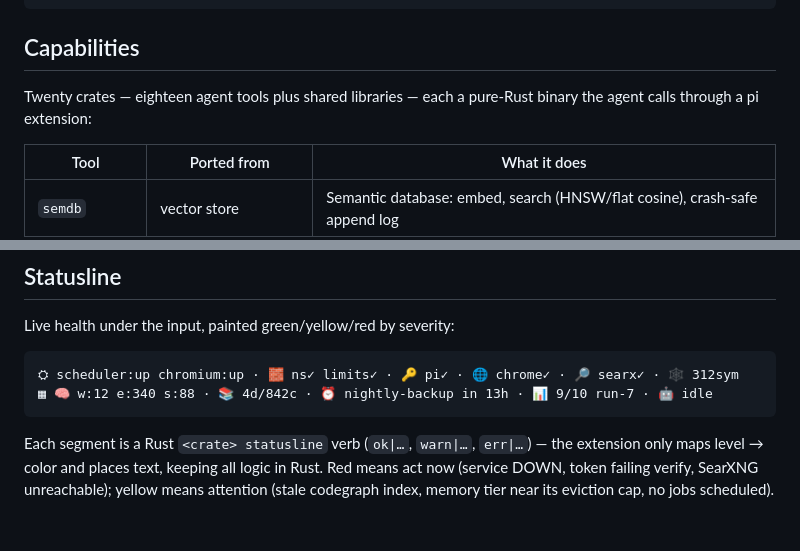
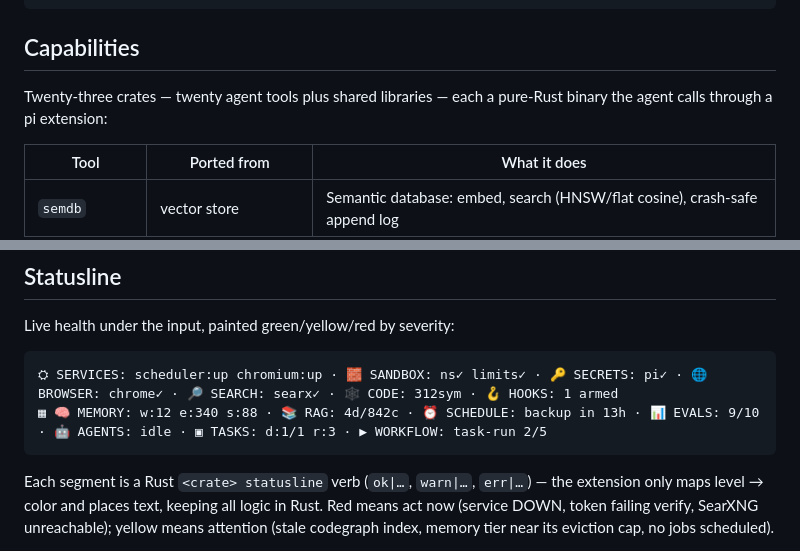
Before and after one commit to olibuijr/SMARTAGENT, a Markdown page: README.md, 2 parts joined by grey strips. GitHub-like rendering; blank space fills up the shorter version.

````diff
--- a/README.md
+++ b/README.md
@@ -19,8 +19,8 @@ produces the whole fleet, and one launcher (`./pi`) wires it into the agent.
 
 ## Capabilities
 
-Twenty crates — eighteen agent tools plus shared libraries — each a pure-Rust
-binary the agent calls through a pi extension:
+Twenty-three crates — twenty agent tools plus shared libraries — each a
+pure-Rust binary the agent calls through a pi extension:
 
 | Tool | Ported from | What it does |
 |------|-------------|--------------|
@@ -96,8 +122,8 @@ The full detail lives in [`CHANGELOG.md`](CHANGELOG.md); the highlights:
 Live health under the input, painted green/yellow/red by severity:
 
 ```
-⛭ scheduler:up chromium:up · 🧱 ns✓ limits✓ · 🔑 pi✓ · 🌐 chrome✓ · 🔎 searx✓ · 🕸 312sym
-▦ 🧠 w:12 e:340 s:88 · 📚 4d/842c · ⏰ nightly-backup in 13h · 📊 9/10 run-7 · 🤖 idle
+⛭ SERVICES: scheduler:up chromium:up · 🧱 SANDBOX: ns✓ limits✓ · 🔑 SECRETS: pi✓ · 🌐 BROWSER: chrome✓ · 🔎 SEARCH: searx✓ · 🕸 CODE: 312sym · 🪝 HOOKS: 1 armed
+▦ 🧠 MEMORY: w:12 e:340 s:88 · 📚 RAG: 4d/842c · ⏰ SCHEDULE: backup in 13h · 📊 EVALS: 9/10 · 🤖 AGENTS: idle · ▣ TASKS: d:1/1 r:3 · ▶ WORKFLOW: task-run 2/5
 ```
 
 Each segment is a Rust `<crate> statusline` verb (`ok|…`, `warn|…`, `err|…`) —
````
Also changed, not shown: other parts of README.md (+30 -1 lines).
